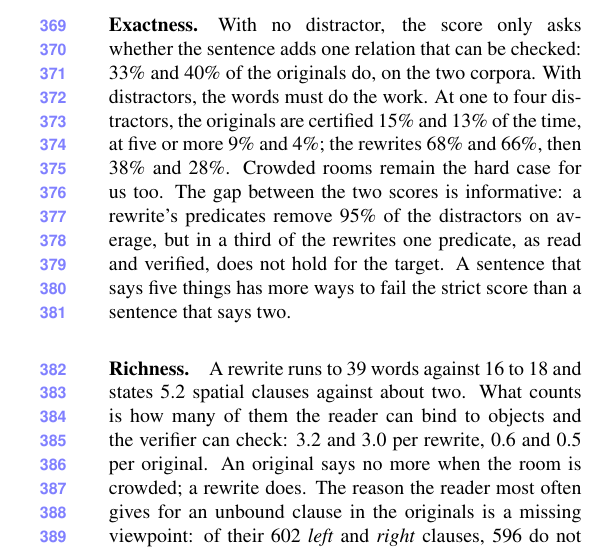
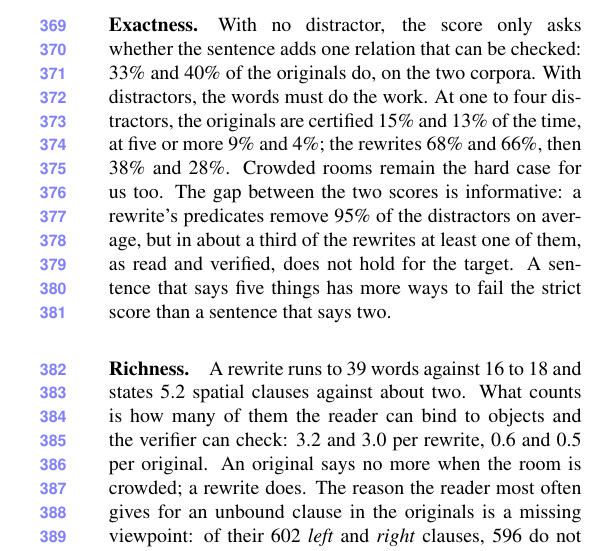
Before and after one commit to sujiez/Seshat-Star-paper, a LaTeX paper (main.tex, which reads sec/5_data_results.tex): part of one column of page 6 of 7, cut so that both start at the same text. Compiled offline with pdfLaTeX.

Commit message:
sec/5: 'at least one of them' for the predicate that fails on the target
Co-authored-by: Cursor <cursoragent@cursor.com>

```diff
--- a/sec/5_data_results.tex
+++ b/sec/5_data_results.tex
@@ -28,7 +28,7 @@ With no distractor, the score only asks whether the sentence adds one relation t
 With distractors, the words must do the work.
 At one to four distractors, the originals are certified 15\% and 13\% of the time, at five or more 9\% and 4\%; the rewrites 68\% and 66\%, then 38\% and 28\%.
 Crowded rooms remain the hard case for us too.
-The gap between the two scores is informative: a rewrite's predicates remove 95\% of the distractors on average, but in a third of the rewrites one predicate, as read and verified, does not hold for the target.
+The gap between the two scores is informative: a rewrite's predicates remove 95\% of the distractors on average, but in about a third of the rewrites at least one of them, as read and verified, does not hold for the target.
 A sentence that says five things has more ways to fail the strict score than a sentence that says two.
 
 \paragraph{Richness.}
```
